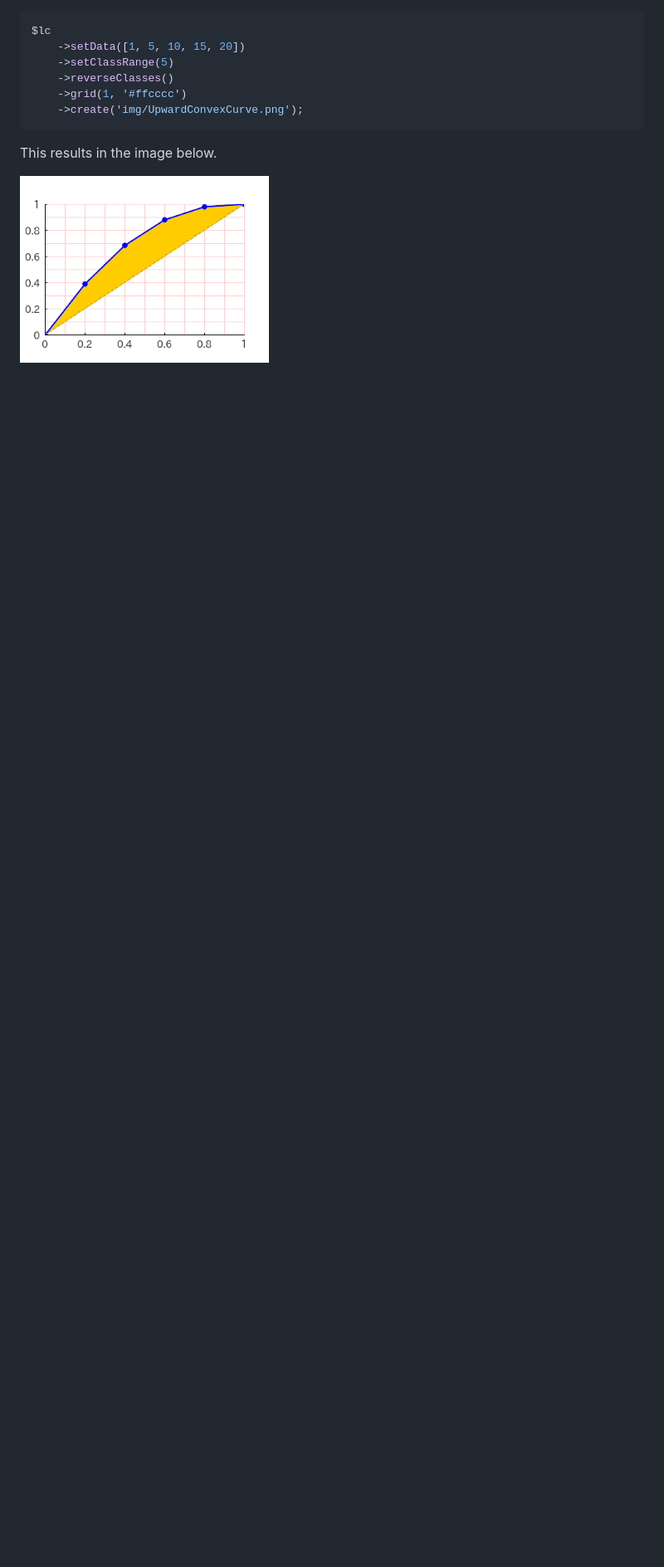
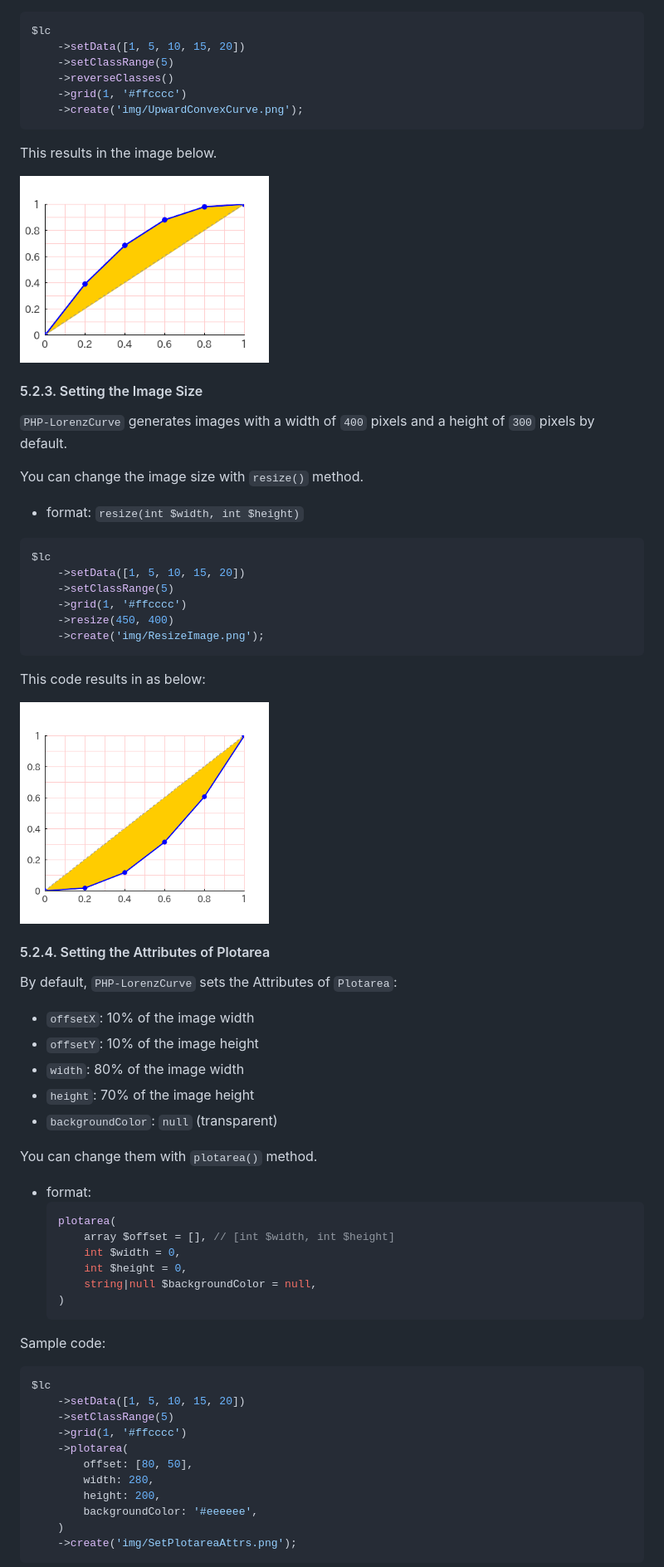
Before and after one commit to macocci7/PHP-LorenzCurve, a Markdown page: README.md, the part around one of its changes. Shown at 83% size. Rendered like a GitHub page; pictures changed too: examples/img/ResizeImage.png (added); blank space fills up the shorter version.

````diff
--- a/README.md
+++ b/README.md
@@ -91,3 +95,62 @@ $lc
 This results in the image below.
 
 <img src="examples/img/UpwardConvexCurve.png" width="300" />
+
+#### 5.2.3. Setting the Image Size
+
+`PHP-LorenzCurve` generates images with a width of `400` pixels and a height of `300` pixels by default.
+
+You can change the image size with `resize()` method.
+
+- format: `resize(int $width, int $height)`
+
+```php
+$lc
+    ->setData([1, 5, 10, 15, 20])
+    ->setClassRange(5)
+    ->grid(1, '#ffcccc')
+    ->resize(450, 400)
+    ->create('img/ResizeImage.png');
+```
+
+This code results in as below:
+
+<img src="examples/img/ResizeImage.png" width="300" />
+
+#### 5.2.4. Setting the Attributes of Plotarea
+
+By default, `PHP-LorenzCurve` sets the Attributes of `Plotarea`:
+- `offsetX`: 10% of the image width
+- `offsetY`: 10% of the image height
+- `width`: 80% of the image width
+- `height`: 70% of the image height
+- `backgroundColor`: `null` (transparent)
+
+You can change them with `plotarea()` method.
+
+- format:
+    ```php
+    plotarea(
+        array $offset = [], // [int $width, int $height]
+        int $width = 0,
+        int $height = 0,
+        string|null $backgroundColor = null,
+    )
+    ```
+
+Sample code:
+
+```php
+$lc
+    ->setData([1, 5, 10, 15, 20])
+    ->setClassRange(5)
+    ->grid(1, '#ffcccc')
+    ->plotarea(
+        offset: [80, 50],
+        width: 280,
+        height: 200,
+        backgroundColor: '#eeeeee',
+    )
+    ->create('img/SetPlotareaAttrs.png');
+```
+
````
Also changed, not shown: other parts of README.md (+67 -0 lines), examples/img/CaptionLabels.png (added), examples/img/SetPlotareaAttrs.png (added), 7 other files.
